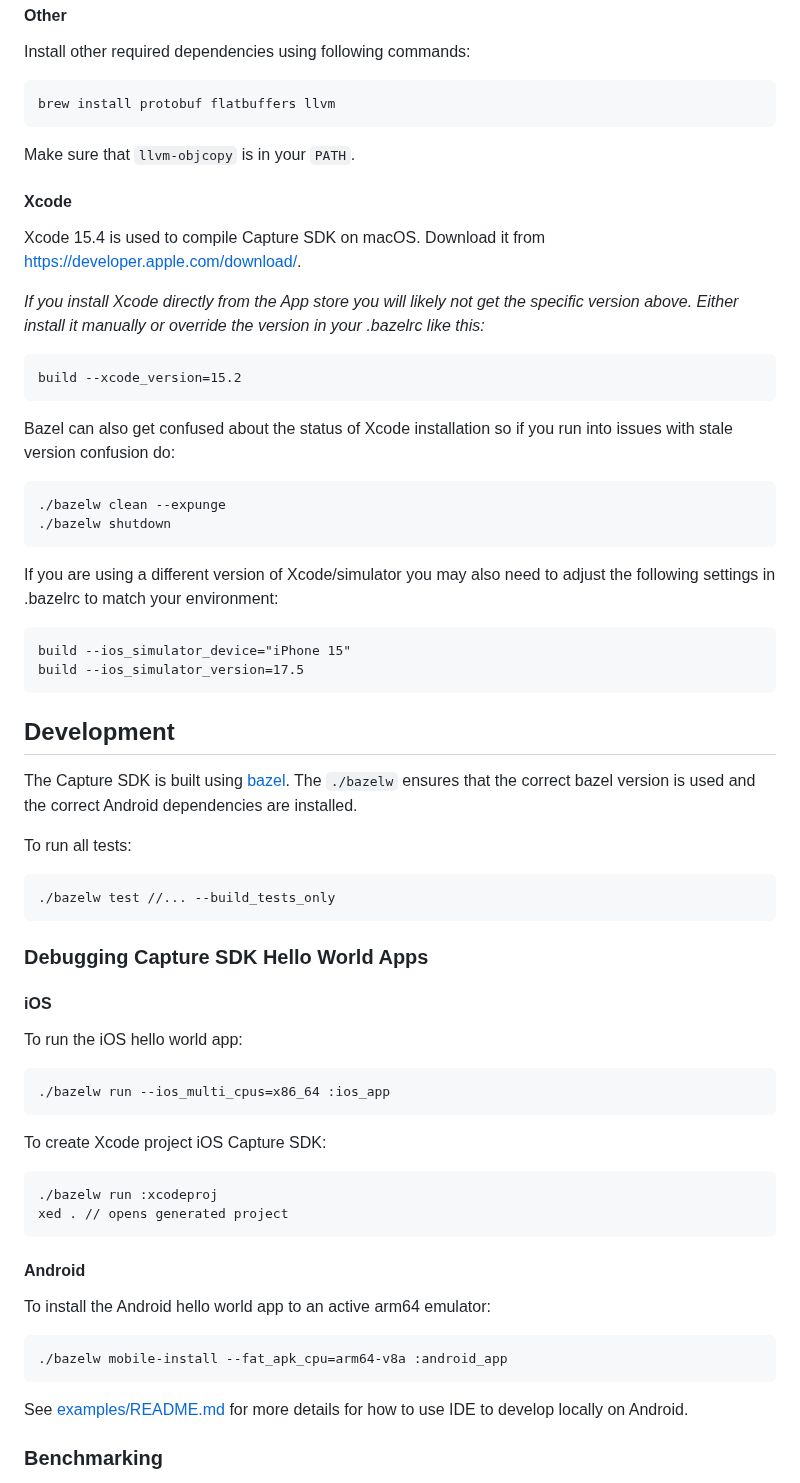
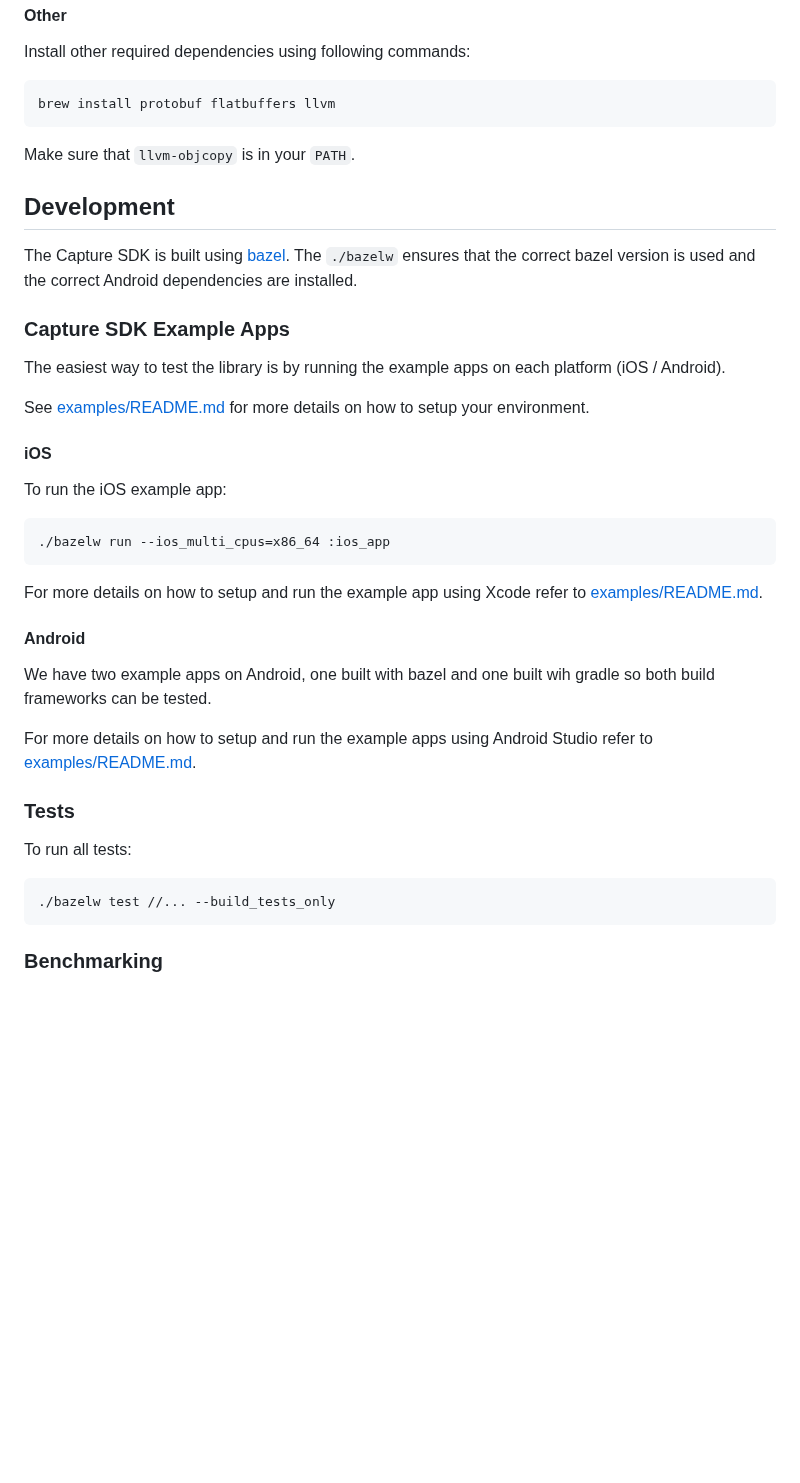
Before and after one commit to bitdriftlabs/capture-sdk, a Markdown page: README.md, the part around the change. Rendered like a GitHub page; blank space fills up the shorter version.

Commit message:
Move sections around and add more details

````diff
--- a/README.md
+++ b/README.md
@@ -28,69 +28,40 @@ brew install protobuf flatbuffers llvm
 
 Make sure that `llvm-objcopy` is in your `PATH`.
 
-#### Xcode
-
-Xcode 15.4 is used to compile Capture SDK on macOS. Download it from https://developer.apple.com/download/.
-
-*If you install Xcode directly from the App store you will likely not get
-the specific version above. Either install it manually or override the
-version in your .bazelrc like this:*
-
-```
-build --xcode_version=15.2
-```
-
-Bazel can also get confused about the status of Xcode installation so if you run into issues with stale version confusion do:
-
-```
-./bazelw clean --expunge
-./bazelw shutdown
-```
-
-If you are using a different version of Xcode/simulator you may also need to adjust the following settings in .bazelrc to match your environment:
-
-```
-build --ios_simulator_device="iPhone 15"
-build --ios_simulator_version=17.5
-```
-
 ## Development
 
 The Capture SDK is built using [bazel](https://github.com/bazelbuild/bazel). The `./bazelw` ensures that the correct bazel version is used and the
 correct Android dependencies are installed.
+
+### Capture SDK Example Apps
+
+The easiest way to test the library is by running the example apps on each platform (iOS / Android).
+
+See [examples/README.md](/examples/README.md) for more details on how to setup your environment.
+
+#### iOS
+
+To run the iOS example app:
+
+```bash
+./bazelw run --ios_multi_cpus=x86_64 :ios_app
+```
+
+For more details on how to setup and run the example app using Xcode refer to [examples/README.md](/examples/README.md).
+
+#### Android
+
+We have two example apps on Android, one built with bazel and one built wih gradle so both build frameworks can be tested.
+
+For more details on how to setup and run the example apps using Android Studio refer to [examples/README.md](/examples/README.md).
+
+### Tests
 
 To run all tests:
 
 ```bash
 ./bazelw test //... --build_tests_only
 ```
-
-### Debugging Capture SDK Hello World Apps
-
-#### iOS
-
-To run the iOS hello world app:
-
-```bash
-./bazelw run --ios_multi_cpus=x86_64 :ios_app
-```
-
-To create Xcode project iOS Capture SDK:
-
-```bash
-./bazelw run :xcodeproj
-xed . // opens generated project
-```
-
-#### Android
-
-To install the Android hello world app to an active arm64 emulator:
-
-```bash
-./bazelw mobile-install --fat_apk_cpu=arm64-v8a :android_app
-```
-
-See [examples/README.md](/examples/README.md) for more details for how to use IDE to develop locally on Android.
 
 ### Benchmarking
 
````
Also changed, not shown: examples/README.md (+44 -18 lines).
